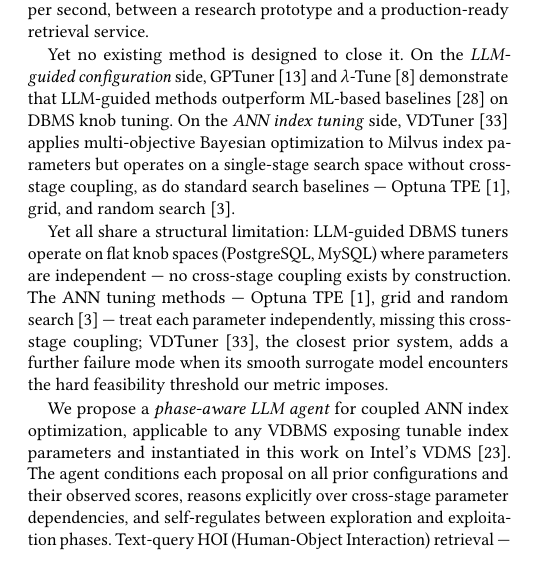
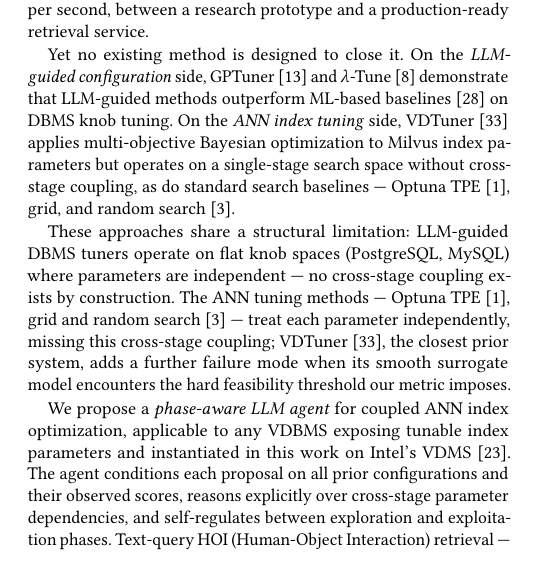
Before and after one commit to shahrzadesmat/Agentic_VDMS, a LaTeX paper (main.tex): part of one column of page 1 of 13, cut so that both start at the same text. Compiled offline with pdfLaTeX.

Commit message:
Fix consecutive paragraphs both starting with 'Yet'; change second to 'These approaches'

```diff
--- a/main.tex
+++ b/main.tex
@@ -234,7 +234,7 @@ on a single-stage search space without cross-stage coupling, as do standard
 search baselines --- Optuna TPE~\cite{akiba2019optuna}, grid, and random
 search~\cite{bergstra2012random}.
 
-Yet all share a structural limitation:
+These approaches share a structural limitation:
 LLM-guided DBMS tuners operate on flat knob spaces (PostgreSQL, MySQL)
 where parameters are independent --- no cross-stage coupling exists
 by construction.
```
